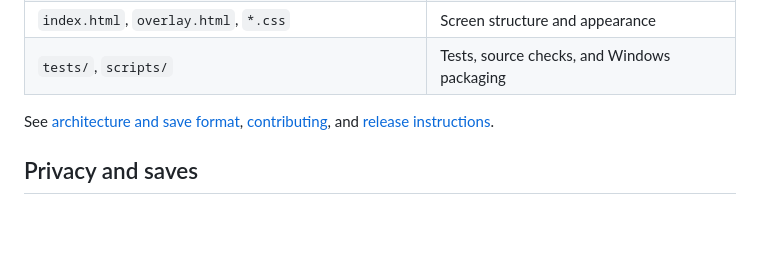
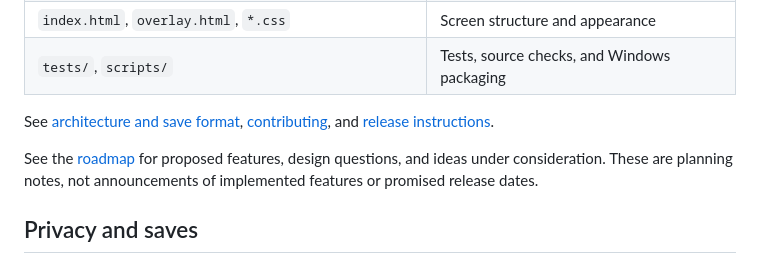
Before and after one commit to Rouster67/Tablelight, a Markdown page: README.md, the part around the change. Rendered like a GitHub page; blank space fills up the shorter version.

```diff
--- a/README.md
+++ b/README.md
@@ -67,6 +67,8 @@ The application is written in **JavaScript**, with **HTML** screens and **CSS**
 
 See [architecture and save format](docs/ARCHITECTURE.md), [contributing](CONTRIBUTING.md), and [release instructions](docs/RELEASING.md).
 
+See the [roadmap](docs/ROADMAP.md) for proposed features, design questions, and ideas under consideration. These are planning notes, not announcements of implemented features or promised release dates.
+
 ## Privacy and saves
 
 Character data, portraits, and the shared library stay on your laptop in `%APPDATA%\Tablelight\party.json`. A previous-save backup is kept alongside it. All saved players, active party membership, and the library are included in the same atomic save and exported backup. Deleting a player does not delete library entries. Restoring a complete backup replaces the entire roster, party, and library after confirmation.
```
Also changed, not shown: docs/ROADMAP.md (added, +266 -0 lines).
